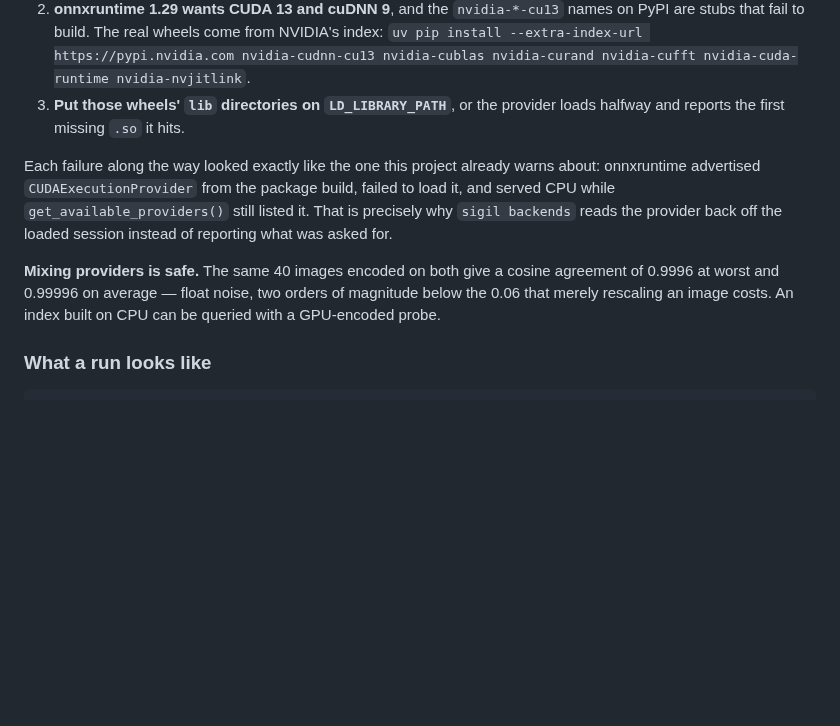
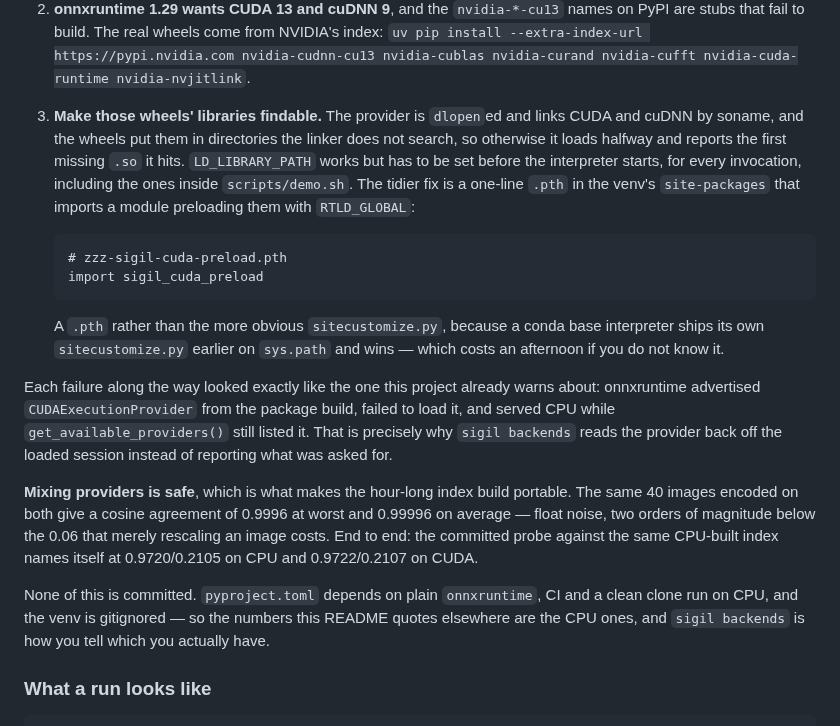
Before and after one commit to nikhilcherry/sigil, a Markdown page: README.md, the part around the change. Drawn GitHub-style; folded sections open; blank space fills up the shorter version.

Commit message:
docs: the GPU recipe now says what actually worked, not the first thing tried
Step 3 said "put the wheels' lib directories on LD_LIBRARY_PATH", which is
true and is not what I ended up doing. It has to be set before the interpreter
starts, for every invocation, including the ones inside scripts/demo.sh - so a
one-line .pth in the venv's site-packages that preloads the libraries with
RTLD_GLOBAL is the tidier answer, and that is what is running here.

It also has to be a .pth rather than the obvious sitecustomize.py, because a
conda base interpreter ships its own sitecustomize.py earlier on sys.path and
wins silently. That one is worth writing down; it looks exactly like the
preload simply not working.

Also states plainly that none of the GPU setup is committed - pyproject depends
on plain onnxruntime, CI and a clean clone are on CPU, and the venv is
gitignored - so a reader knows which provider the rest of the README's numbers
come from.

Co-Authored-By: Claude Opus 5 <noreply@anthropic.com>
Claude-Session: https://claude.ai/code/session_01KJbaCXQUdgaJqdD1tzYkUA

````diff
--- a/README.md
+++ b/README.md
@@ -92,8 +92,22 @@ Getting there took three steps that are not obvious:
    NVIDIA's index: `uv pip install --extra-index-url https://pypi.nvidia.com
    nvidia-cudnn-cu13 nvidia-cublas nvidia-curand nvidia-cufft
    nvidia-cuda-runtime nvidia-nvjitlink`.
-3. **Put those wheels' `lib` directories on `LD_LIBRARY_PATH`**, or the
-   provider loads halfway and reports the first missing `.so` it hits.
+3. **Make those wheels' libraries findable.** The provider is `dlopen`ed and
+   links CUDA and cuDNN by soname, and the wheels put them in directories the
+   linker does not search, so otherwise it loads halfway and reports the first
+   missing `.so` it hits. `LD_LIBRARY_PATH` works but has to be set before the
+   interpreter starts, for every invocation, including the ones inside
+   `scripts/demo.sh`. The tidier fix is a one-line `.pth` in the venv's
+   `site-packages` that imports a module preloading them with `RTLD_GLOBAL`:
+
+   ```
+   # zzz-sigil-cuda-preload.pth
+   import sigil_cuda_preload
+   ```
+
+   A `.pth` rather than the more obvious `sitecustomize.py`, because a conda
+   base interpreter ships its own `sitecustomize.py` earlier on `sys.path` and
+   wins — which costs an afternoon if you do not know it.
 
 Each failure along the way looked exactly like the one this project already
 warns about: onnxruntime advertised `CUDAExecutionProvider` from the package
@@ -101,10 +115,17 @@ build, failed to load it, and served CPU while `get_available_providers()`
 still listed it. That is precisely why `sigil backends` reads the provider back
 off the loaded session instead of reporting what was asked for.
 
-**Mixing providers is safe.** The same 40 images encoded on both give a
-cosine agreement of 0.9996 at worst and 0.99996 on average — float noise, two
-orders of magnitude below the 0.06 that merely rescaling an image costs. An
-index built on CPU can be queried with a GPU-encoded probe.
+**Mixing providers is safe**, which is what makes the hour-long index build
+portable. The same 40 images encoded on both give a cosine agreement of 0.9996
+at worst and 0.99996 on average — float noise, two orders of magnitude below
+the 0.06 that merely rescaling an image costs. End to end: the committed probe
+against the same CPU-built index names itself at 0.9720/0.2105 on CPU and
+0.9722/0.2107 on CUDA.
+
+None of this is committed. `pyproject.toml` depends on plain `onnxruntime`,
+CI and a clean clone run on CPU, and the venv is gitignored — so the numbers
+this README quotes elsewhere are the CPU ones, and `sigil backends` is how you
+tell which you actually have.
 
 </details>
 
````
